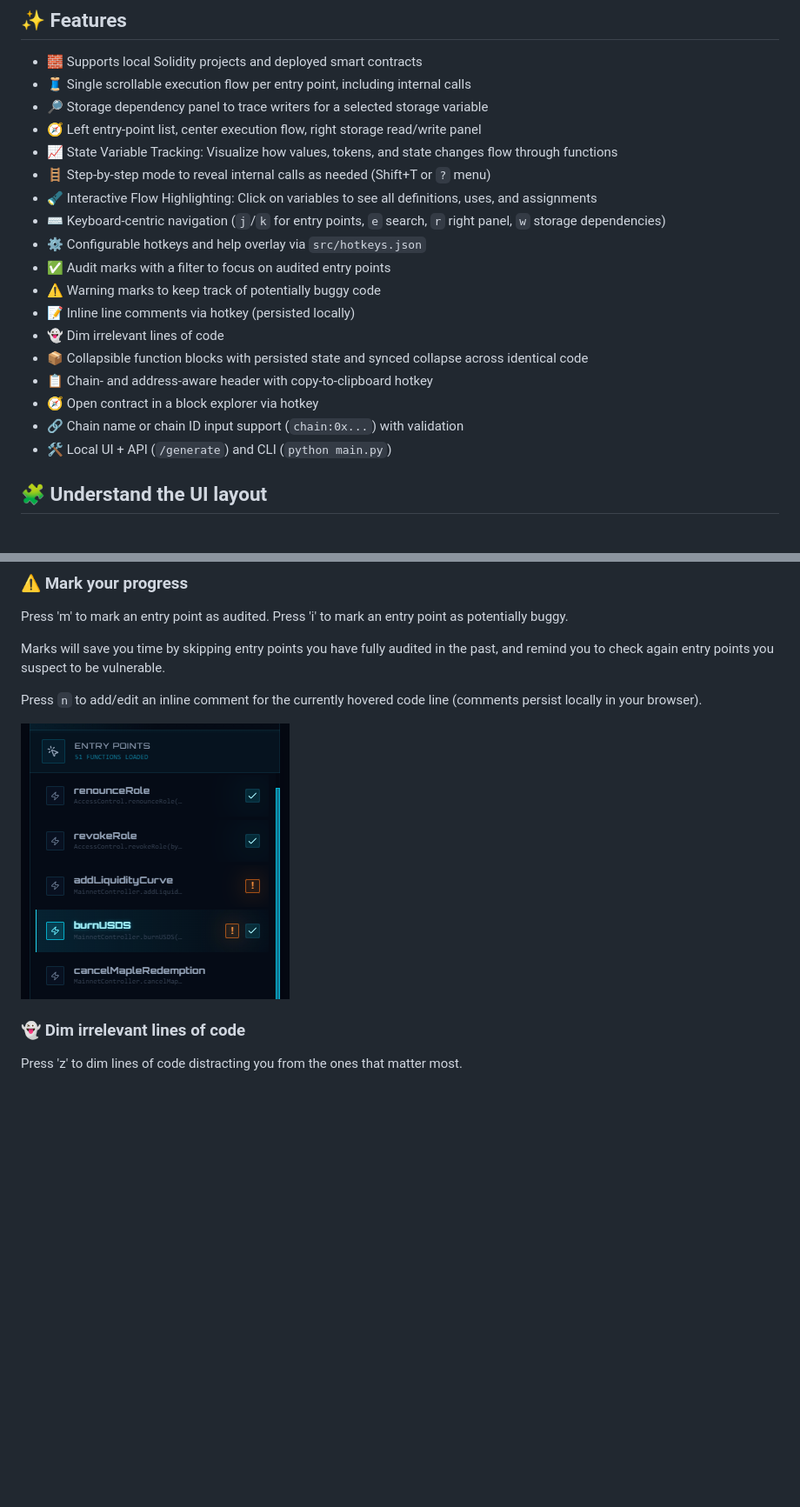
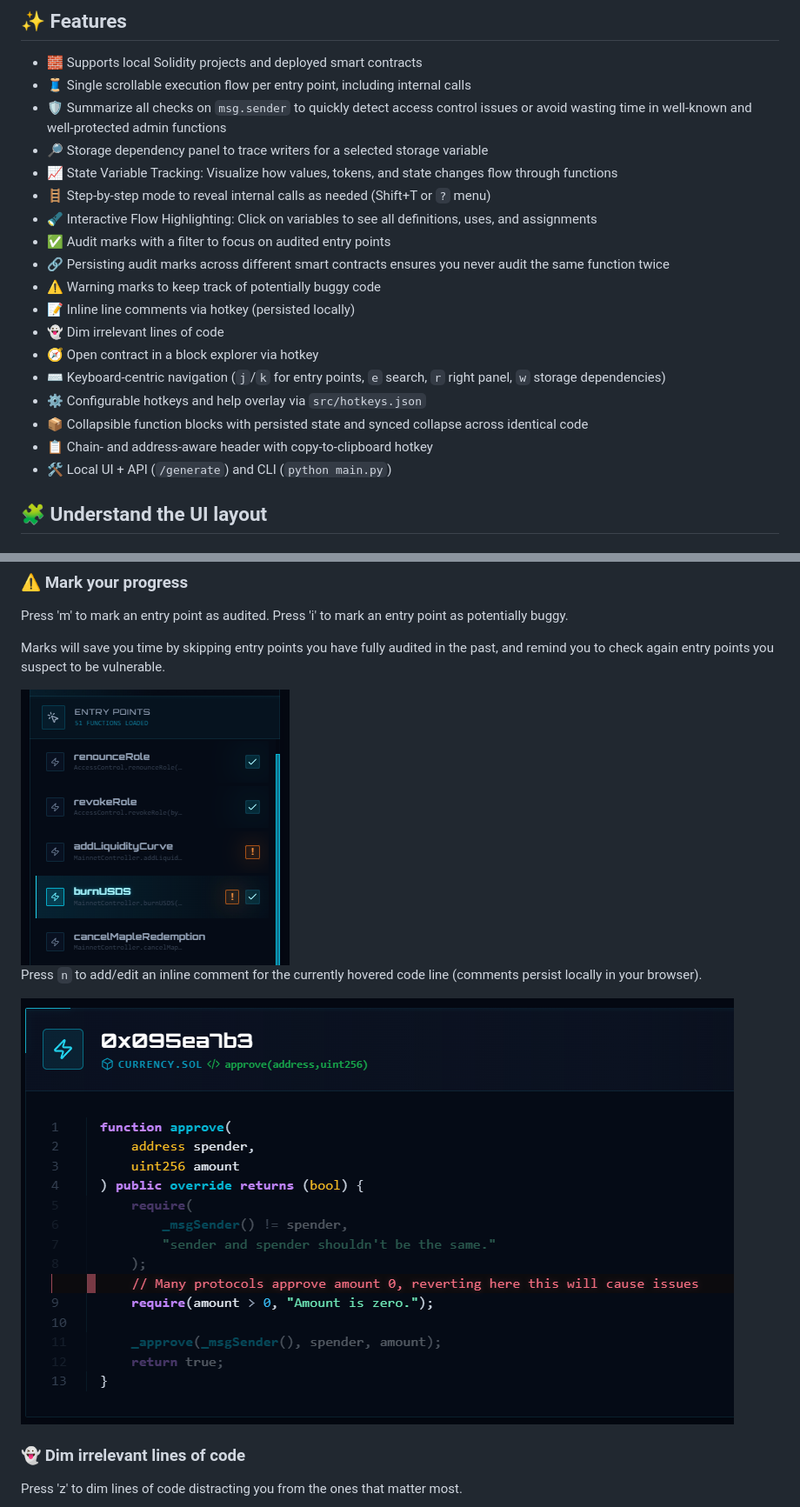
Before and after one commit to infosec-us-team/onboardme, a Markdown page: README.md, 2 parts joined by grey strips. Shown at 87% size. Drawn GitHub-style; pictures changed too: resources/10.png (added); blank space fills up the shorter version.

```diff
--- a/README.md
+++ b/README.md
@@ -22,21 +22,21 @@ It doesn’t replace your IDE; it’s just the fastest way to understand all pos
 
 - 🧱 Supports local Solidity projects and deployed smart contracts
 - 🧵 Single scrollable execution flow per entry point, including internal calls
+- 🛡️ Summarize all checks on `msg.sender` to quickly detect access control issues or avoid wasting time in well-known and well-protected admin functions
 - 🔎 Storage dependency panel to trace writers for a selected storage variable
-- 🧭 Left entry-point list, center execution flow, right storage read/write panel
 - 📈 State Variable Tracking: Visualize how values, tokens, and state changes flow through functions
 - 🪜 Step-by-step mode to reveal internal calls as needed (Shift+T or `?` menu)
 - 🔦 Interactive Flow Highlighting: Click on variables to see all definitions, uses, and assignments
-- ⌨️ Keyboard-centric navigation (`j`/`k` for entry points, `e` search, `r` right panel, `w` storage dependencies)
-- ⚙️ Configurable hotkeys and help overlay via `src/hotkeys.json`
 - ✅ Audit marks with a filter to focus on audited entry points
+- 🔗 Persisting audit marks across different smart contracts ensures you never audit the same function twice
 - ⚠️ Warning marks to keep track of potentially buggy code
 - 📝 Inline line comments via hotkey (persisted locally)
 - 👻 Dim irrelevant lines of code
+- 🧭 Open contract in a block explorer via hotkey
+- ⌨️ Keyboard-centric navigation (`j`/`k` for entry points, `e` search, `r` right panel, `w` storage dependencies)
+- ⚙️ Configurable hotkeys and help overlay via `src/hotkeys.json`
 - 📦 Collapsible function blocks with persisted state and synced collapse across identical code
 - 📋 Chain- and address-aware header with copy-to-clipboard hotkey
-- 🧭 Open contract in a block explorer via hotkey
-- 🔗 Chain name or chain ID input support (`chain:0x...`) with validation
 - 🛠️ Local UI + API (`/generate`) and CLI (`python main.py`)
 
 ## 🧩 Understand the UI layout
@@ -91,9 +91,11 @@ Press 'm' to mark an entry point as audited. Press 'i' to mark an entry point as
 
 Marks will save you time by skipping entry points you have fully audited in the past, and remind you to check again entry points you suspect to be vulnerable.
 
+<img src="./resources/8.png" alt="" style="width:300px; height:auto;">
+
 Press `n` to add/edit an inline comment for the currently hovered code line (comments persist locally in your browser).
 
-<img src="./resources/8.png" alt="" style="width:300px; height:auto;">
+<img src="./resources/10.png" alt="" style="width:600px; height:auto;">
 
 ### 👻 Dim irrelevant lines of code
 
```
Also changed, not shown: other parts of README.md (+16 -0 lines), resources/11.png (added), resources/12.png (added), resources/13.png (added), 1 other file.
